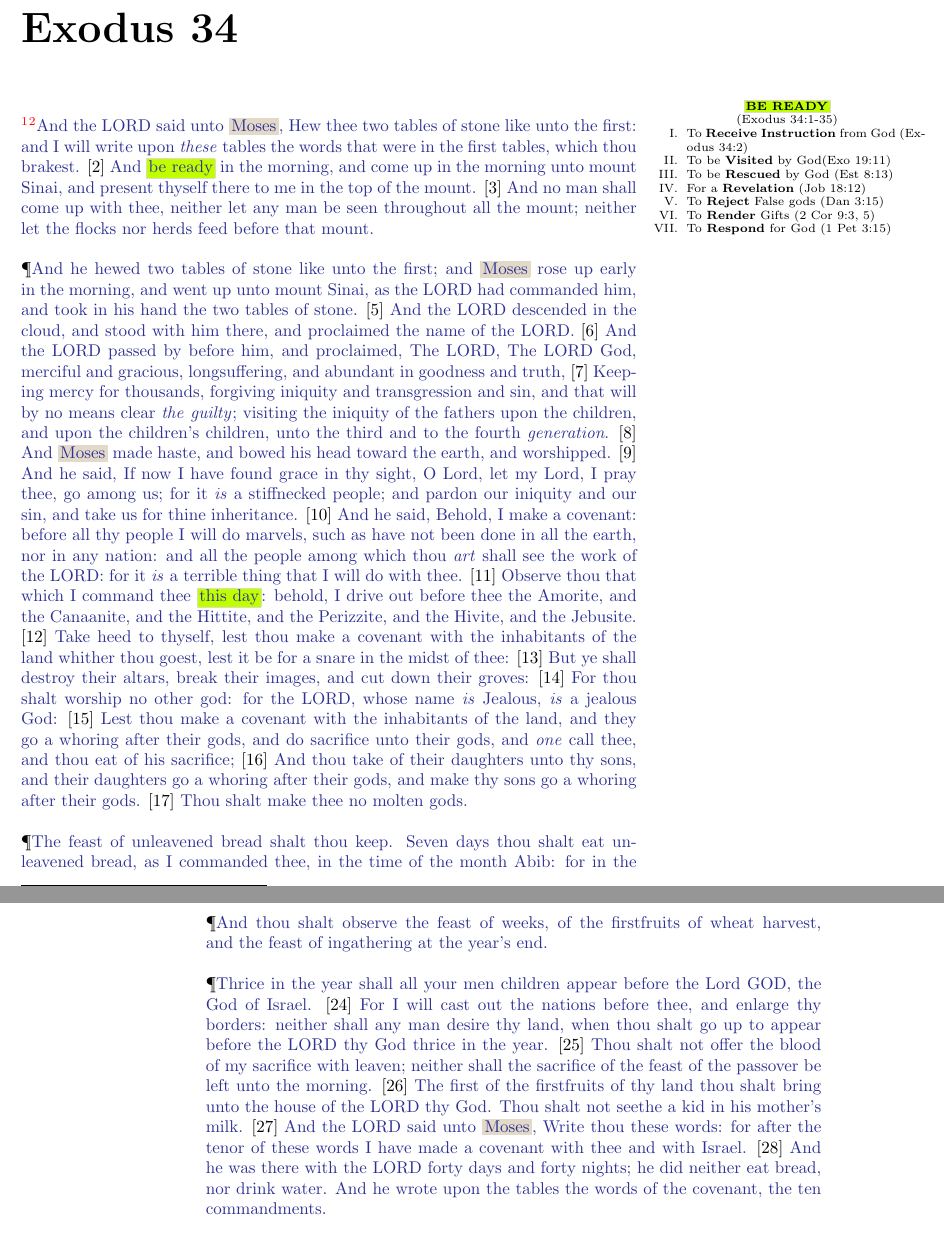
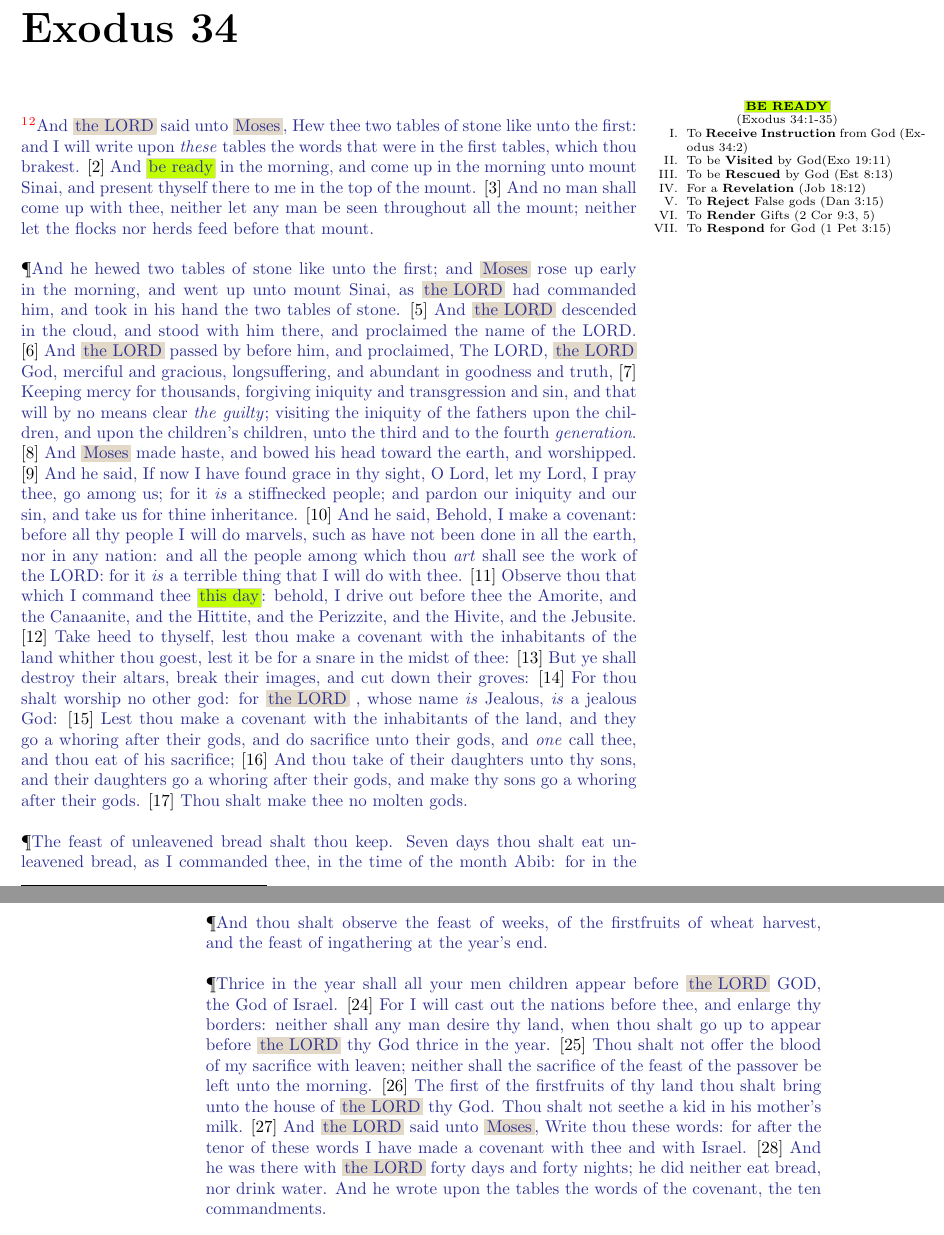
Before and after one commit to iconoclast007/PlanB-2022-J029SatJan29, a LaTeX thesis (LITE-20220129.tex, which reads 02OT-Exodus/Exodus34-TextExtrasWHighlights.tex): two parts of pages 17 and 18 of 49, joined at a grey line, cut so that both start at the same text. Compiled offline with pdfLaTeX.

Commit message:
Updates from Overleaf

```diff
--- a/02OT-Exodus/Exodus34-TextExtrasWHighlights.tex
+++ b/02OT-Exodus/Exodus34-TextExtrasWHighlights.tex
@@ -23,13 +23,13 @@
 
 %%%%%%%%%%%%%%%%%%%%%%%%%%%%%%%%%%%%%%
 %%%%%%%%%%%%%%%%%%%%%%%%%%%%%%%%%%%%%
-\footnote{\textcolor[cmyk]{0.99998,1,0,0}{\hyperlink{TOC}{Return to end of Table of Contents.}}}\footnote{\href{https://audiobible.com/bible/exodus_34.html}{\textcolor[cmyk]{0.99998,1,0,0}{Exodus 34 Audio}}}\textcolor[cmyk]{0.99998,1,0,0}{And the LORD said unto \fcolorbox{bone}{bone}{Moses}, Hew thee two tables of stone like unto the first: and I will write upon \emph{these} tables the words that were in the first tables, which thou brakest.}
+\footnote{\textcolor[cmyk]{0.99998,1,0,0}{\hyperlink{TOC}{Return to end of Table of Contents.}}}\footnote{\href{https://audiobible.com/bible/exodus_34.html}{\textcolor[cmyk]{0.99998,1,0,0}{Exodus 34 Audio}}}\textcolor[cmyk]{0.99998,1,0,0}{And \fcolorbox{bone}{bone}{the LORD} said unto \fcolorbox{bone}{bone}{Moses}, Hew thee two tables of stone like unto the first: and I will write upon \emph{these} tables the words that were in the first tables, which thou brakest.}
 [2] \textcolor[cmyk]{0.99998,1,0,0}{And \fcolorbox{bone}{lime}{be ready} in the morning, and come up in the morning unto mount Sinai, and present thyself there to me in the top of the mount.}
 [3] \textcolor[cmyk]{0.99998,1,0,0}{And no man shall come up with thee, neither let any man be seen throughout all the mount; neither let the flocks nor herds feed before that mount.}\\
 \\
-\P \textcolor[cmyk]{0.99998,1,0,0}{And he hewed two tables of stone like unto the first; and \fcolorbox{bone}{bone}{Moses} rose up early in the morning, and went up unto mount Sinai, as the LORD had commanded him, and took in his hand the two tables of stone.}
-[5] \textcolor[cmyk]{0.99998,1,0,0}{And the LORD descended in the cloud, and stood with him there, and proclaimed the name of the LORD.}
-[6] \textcolor[cmyk]{0.99998,1,0,0}{And the LORD passed by before him, and proclaimed, The LORD, The LORD God, merciful and gracious, longsuffering, and abundant in goodness and truth,}
+\P \textcolor[cmyk]{0.99998,1,0,0}{And he hewed two tables of stone like unto the first; and \fcolorbox{bone}{bone}{Moses} rose up early in the morning, and went up unto mount Sinai, as \fcolorbox{bone}{bone}{the LORD} had commanded him, and took in his hand the two tables of stone.}
+[5] \textcolor[cmyk]{0.99998,1,0,0}{And \fcolorbox{bone}{bone}{the LORD} descended in the cloud, and stood with him there, and proclaimed the name of the LORD.}
+[6] \textcolor[cmyk]{0.99998,1,0,0}{And \fcolorbox{bone}{bone}{the LORD} passed by before him, and proclaimed, The LORD, \fcolorbox{bone}{bone}{the LORD} God, merciful and gracious, longsuffering, and abundant in goodness and truth,}
 [7] \textcolor[cmyk]{0.99998,1,0,0}{Keeping mercy for thousands, forgiving iniquity and transgression and sin, and that will by no means clear \emph{the} \emph{guilty}; visiting the iniquity of the fathers upon the children, and upon the children's children, unto the third and to the fourth \emph{generation}.}
 [8] \textcolor[cmyk]{0.99998,1,0,0}{And \fcolorbox{bone}{bone}{Moses} made haste, and bowed his head toward the earth, and worshipped.}
 [9] \textcolor[cmyk]{0.99998,1,0,0}{And he said, If now I have found grace in thy sight, O Lord, let my Lord, I pray thee, go among us; for it \emph{is} a stiffnecked people; and pardon our iniquity and our sin, and take us for thine inheritance.}
@@ -37,7 +37,7 @@
 [11] \textcolor[cmyk]{0.99998,1,0,0}{Observe thou that which I command thee \fcolorbox{bone}{lime}{this day}: behold, I drive out before thee the Amorite, and the Canaanite, and the Hittite, and the Perizzite, and the Hivite, and the Jebusite.}
 [12] \textcolor[cmyk]{0.99998,1,0,0}{Take heed to thyself, lest thou make a covenant with the inhabitants of the land whither thou goest, lest it be for a snare in the midst of thee:}
 [13] \textcolor[cmyk]{0.99998,1,0,0}{But ye shall destroy their altars, break their images, and cut down their groves:}
-[14] \textcolor[cmyk]{0.99998,1,0,0}{For thou shalt worship no other god: for the LORD, whose name \emph{is} Jealous, \emph{is} a jealous God:}
+[14] \textcolor[cmyk]{0.99998,1,0,0}{For thou shalt worship no other god: for  \fcolorbox{bone}{bone}{the LORD} , whose name \emph{is} Jealous, \emph{is} a jealous God:}
 [15] \textcolor[cmyk]{0.99998,1,0,0}{Lest thou make a covenant with the inhabitants of the land, and they go a whoring after their gods, and do sacrifice unto their gods, and \emph{one} call thee, and thou eat of his sacrifice;}
 [16] \textcolor[cmyk]{0.99998,1,0,0}{And thou take of their daughters unto thy sons, and their daughters go a whoring after their gods, and make thy sons go a whoring after their gods.}
 [17] \textcolor[cmyk]{0.99998,1,0,0}{Thou shalt make thee no molten gods.}\\
@@ -50,12 +50,12 @@
 \\
 \P \textcolor[cmyk]{0.99998,1,0,0}{And thou shalt observe the feast of weeks, of the firstfruits of wheat harvest, and the feast of ingathering at the year's end.}\\
 \\
-\P \textcolor[cmyk]{0.99998,1,0,0}{Thrice in the year shall all your men children appear before the Lord GOD, the God of Israel.}
-[24] \textcolor[cmyk]{0.99998,1,0,0}{For I will cast out the nations before thee, and enlarge thy borders: neither shall any man desire thy land, when thou shalt go up to appear before the LORD thy God thrice in the year.}
+\P \textcolor[cmyk]{0.99998,1,0,0}{Thrice in the year shall all your men children appear before \fcolorbox{bone}{bone}{the LORD} GOD, the God of Israel.}
+[24] \textcolor[cmyk]{0.99998,1,0,0}{For I will cast out the nations before thee, and enlarge thy borders: neither shall any man desire thy land, when thou shalt go up to appear before \fcolorbox{bone}{bone}{the LORD} thy God thrice in the year.}
 [25] \textcolor[cmyk]{0.99998,1,0,0}{Thou shalt not offer the blood of my sacrifice with leaven; neither shall the sacrifice of the feast of the passover be left unto the morning.}
-[26] \textcolor[cmyk]{0.99998,1,0,0}{The first of the firstfruits of thy land thou shalt bring unto the house of the LORD thy God. Thou shalt not seethe a kid in his mother's milk.}
-[27] \textcolor[cmyk]{0.99998,1,0,0}{And the LORD said unto \fcolorbox{bone}{bone}{Moses}, Write thou these words: for after the tenor of these words I have made a covenant with thee and with Israel.}
-[28] \textcolor[cmyk]{0.99998,1,0,0}{And he was there with the LORD forty days and forty nights; he did neither eat bread, nor drink water. And he wrote upon the tables the words of the covenant, the ten commandments.}\\
+[26] \textcolor[cmyk]{0.99998,1,0,0}{The first of the firstfruits of thy land thou shalt bring unto the house of \fcolorbox{bone}{bone}{the LORD} thy God. Thou shalt not seethe a kid in his mother's milk.}
+[27] \textcolor[cmyk]{0.99998,1,0,0}{And \fcolorbox{bone}{bone}{the LORD} said unto \fcolorbox{bone}{bone}{Moses}, Write thou these words: for after the tenor of these words I have made a covenant with thee and with Israel.}
+[28] \textcolor[cmyk]{0.99998,1,0,0}{And he was there with \fcolorbox{bone}{bone}{the LORD} forty days and forty nights; he did neither eat bread, nor drink water. And he wrote upon the tables the words of the covenant, the ten commandments.}\\
 \\
 \P \textcolor[cmyk]{0.99998,1,0,0}{And it came to pass, when \fcolorbox{bone}{bone}{Moses} came down from mount Sinai with the two tables of testimony in Moses' hand, when he came down from the mount, that \fcolorbox{bone}{bone}{Moses} wist not that the skin of his face shone while he talked with him.}
 [30] \textcolor[cmyk]{0.99998,1,0,0}{And when Aaron and all the children of Israel saw \fcolorbox{bone}{bone}{Moses}, behold, the skin of his face shone; and they were afraid to come nigh him.}
```
Also changed, not shown: 02OT-Exodus/Exodus34-WordIndex.tex (+8 -0 lines), 02OT-Exodus/Exodus35-WordIndex.tex (+15 -0 lines), 02OT-Exodus/Exodus36-Comments.tex (+1 -1 lines), 02OT-Exodus/Exodus36-WordIndex.tex (+11 -0 lines), 02OT-Exodus/Exodus34-TextExtrasWHighlights.tex (4 more changed lines).
